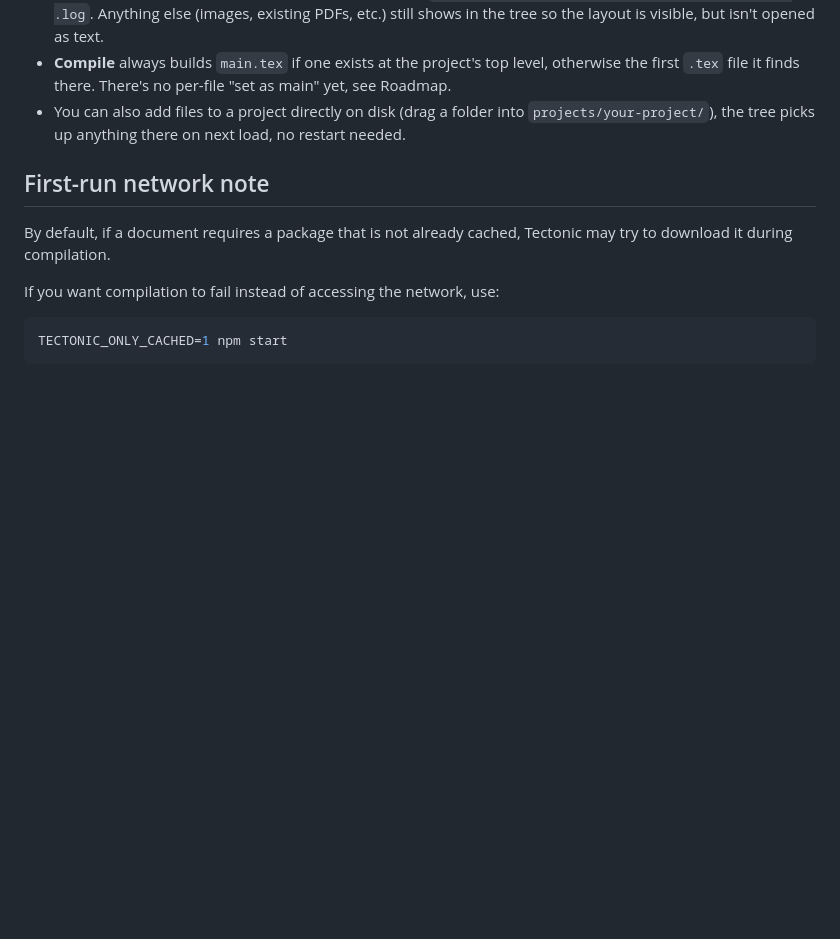
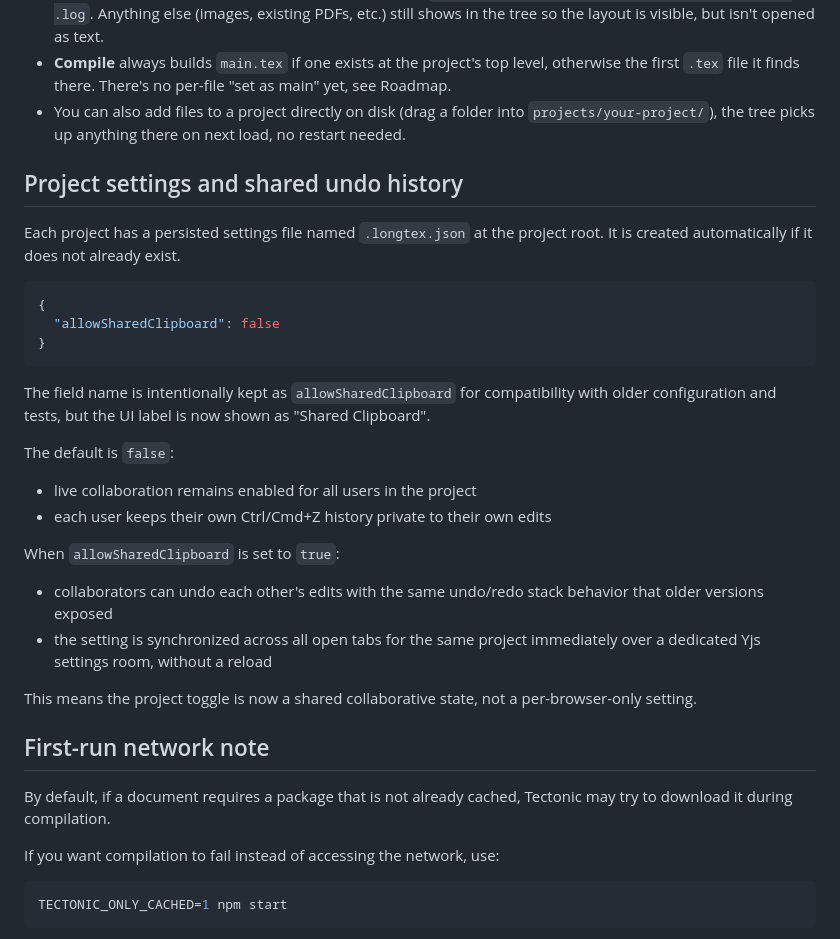
Before and after one commit to ashishsaud2025/latex-cowrite, a Markdown page: README.md, the part around one of its changes. Rendered like a GitHub page; blank space fills up the shorter version.

````diff
--- a/README.md
+++ b/README.md
@@ -212,6 +213,30 @@ projects/
 * **Compile** always builds `main.tex` if one exists at the project's top level, otherwise the first `.tex` file it finds there. There's no per-file "set as main" yet, see Roadmap.
 * You can also add files to a project directly on disk (drag a folder into `projects/your-project/`), the tree picks up anything there on next load, no restart needed.
 
+## Project settings and shared undo history
+
+Each project has a persisted settings file named `.longtex.json` at the project root. It is created automatically if it does not already exist.
+
+```json
+{
+  "allowSharedClipboard": false
+}
+```
+
+The field name is intentionally kept as `allowSharedClipboard` for compatibility with older configuration and tests, but the UI label is now shown as "Shared Clipboard".
+
+The default is `false`:
+
+* live collaboration remains enabled for all users in the project
+* each user keeps their own Ctrl/Cmd+Z history private to their own edits
+
+When `allowSharedClipboard` is set to `true`:
+
+* collaborators can undo each other's edits with the same undo/redo stack behavior that older versions exposed
+* the setting is synchronized across all open tabs for the same project immediately over a dedicated Yjs settings room, without a reload
+
+This means the project toggle is now a shared collaborative state, not a per-browser-only setting.
+
 ## First-run network note
 
 By default, if a document requires a package that is not already cached, Tectonic may try to download it during compilation.
````
Also changed, not shown: other parts of README.md (+38 -1 lines).
